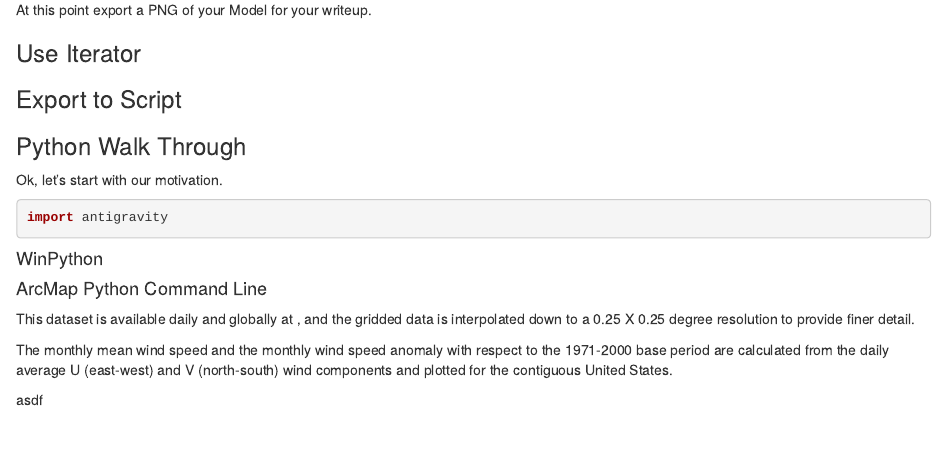
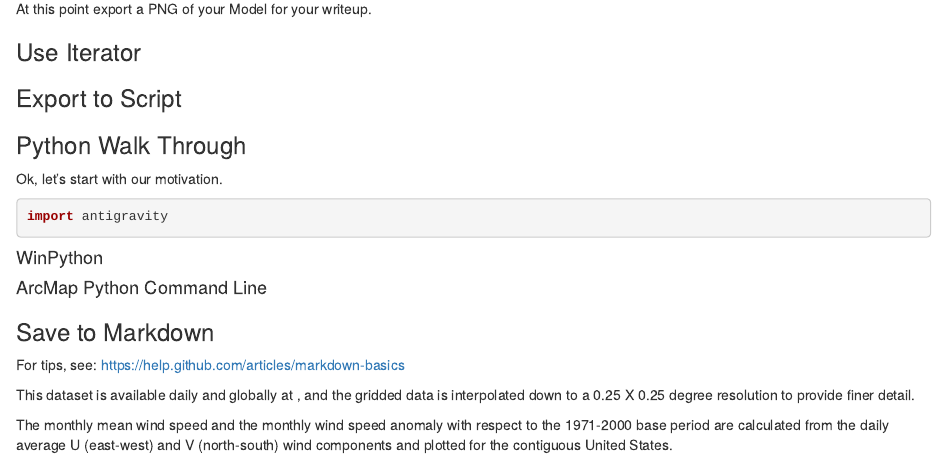
Before and after one commit to lwedding/esm296-4f, an R Markdown document (wk01_arcpy/lab1.Rmd): the page in a window 1100 px wide, from 1650 px down before the commit and from 1670 px down after it, so that both start at the same text. Rendered offline with R 4.5, knitr and Pandoc, with nearby package versions.

Commit message:
more notes

```diff
--- a/wk01_arcpy/lab1.Rmd
+++ b/wk01_arcpy/lab1.Rmd
@@ -65,10 +65,11 @@ import antigravity
 
 
 
+### Save to Markdown
+
+For tips, see: https://help.github.com/articles/markdown-basics
+
 
 This dataset is available daily and globally at , and the gridded data is interpolated down to a 0.25 X 0.25 degree resolution to provide finer detail.
 
 The monthly mean wind speed and the monthly wind speed anomaly with respect to the 1971-2000 base period are calculated from the daily average U (east-west) and V (north-south) wind components and plotted for the contiguous United States.
-
-
-asdf
```
Also changed, not shown: wk01_arcpy/lab1.html.
